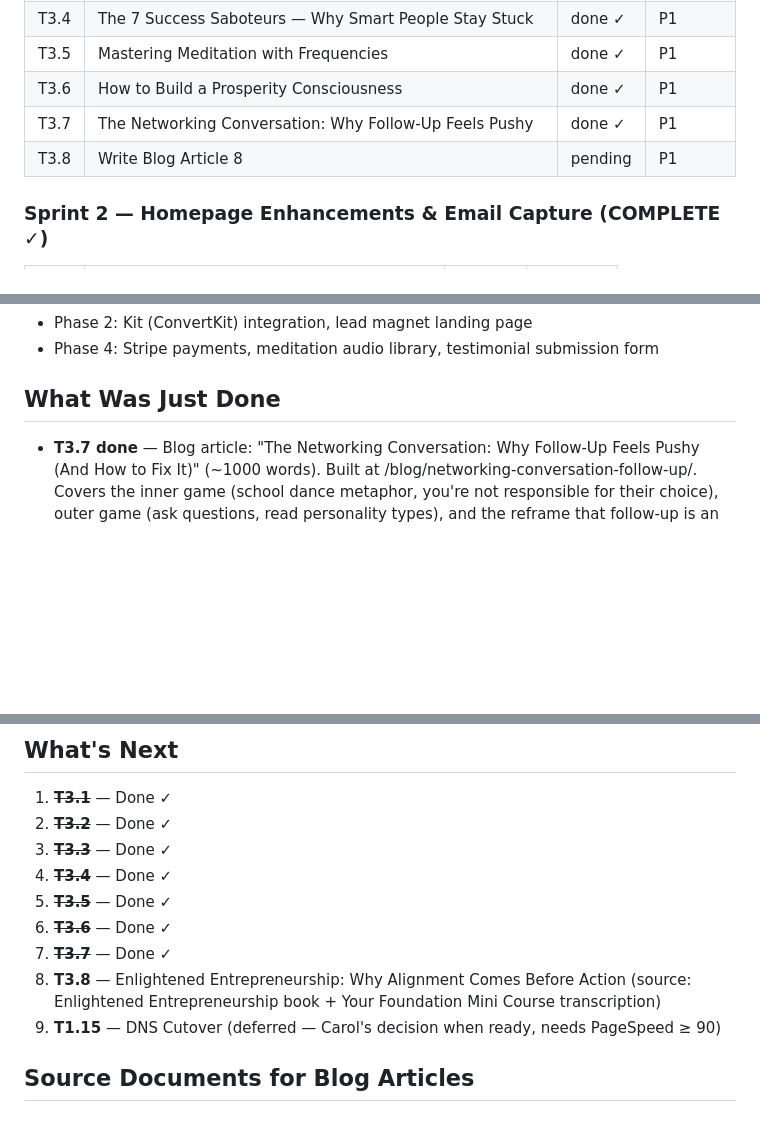
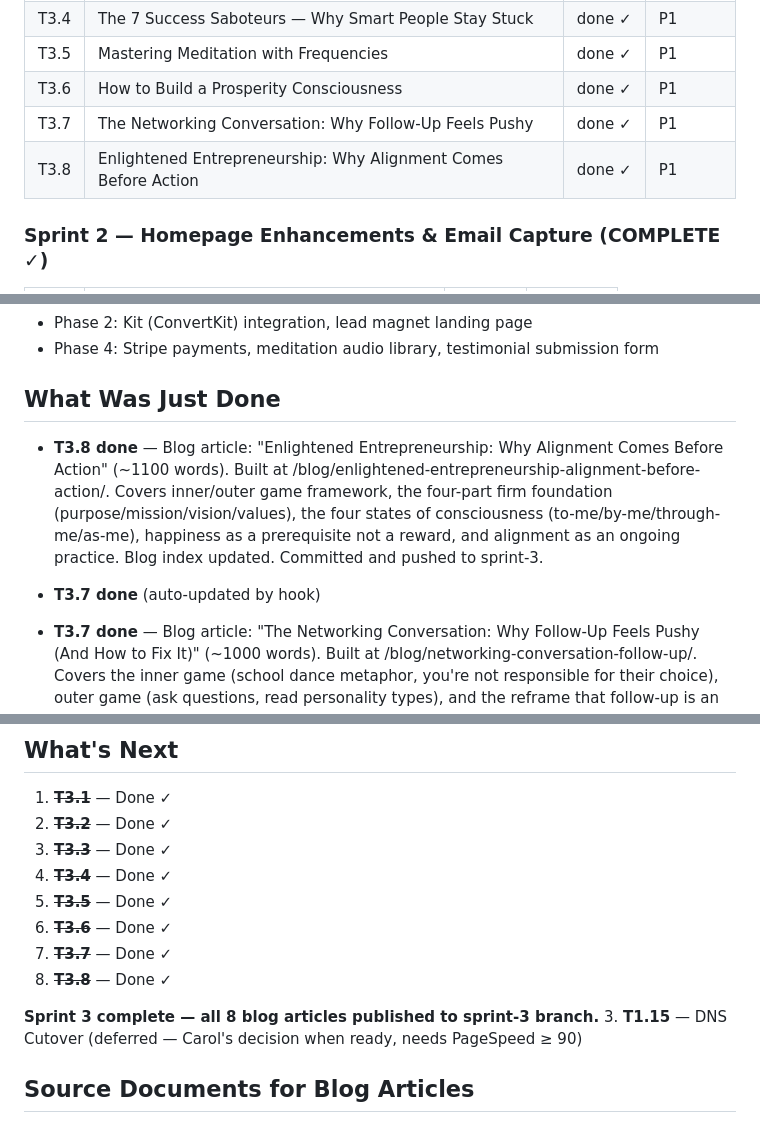
Before and after one commit to CarolMerlo/carolmerlo-website, a Markdown page: .paircoder/context/state.md, 3 parts joined by grey strips. Rendered like a GitHub page; blank space fills up the shorter version.

Commit message:
Update state.md: T3.8 done, Sprint 3 complete

```diff
--- a/.paircoder/context/state.md
+++ b/.paircoder/context/state.md
@@ -29,7 +29,7 @@ Sprint 3: Write 8 blog articles based on Carol's source documents in `C:/Carol P
 | T3.5 | Mastering Meditation with Frequencies | done ✓ | P1 |
 | T3.6 | How to Build a Prosperity Consciousness | done ✓ | P1 |
 | T3.7 | The Networking Conversation: Why Follow-Up Feels Pushy | done ✓ | P1 |
-| T3.8 | Write Blog Article 8 | pending | P1 |
+| T3.8 | Enlightened Entrepreneurship: Why Alignment Comes Before Action | done ✓ | P1 |
 
 ### Sprint 2 — Homepage Enhancements & Email Capture (COMPLETE ✓)
 
@@ -54,6 +54,10 @@ Sprint 3: Write 8 blog articles based on Carol's source documents in `C:/Carol P
 - Phase 4: Stripe payments, meditation audio library, testimonial submission form
 
 ## What Was Just Done
+
+- **T3.8 done** — Blog article: "Enlightened Entrepreneurship: Why Alignment Comes Before Action" (~1100 words). Built at /blog/enlightened-entrepreneurship-alignment-before-action/. Covers inner/outer game framework, the four-part firm foundation (purpose/mission/vision/values), the four states of consciousness (to-me/by-me/through-me/as-me), happiness as a prerequisite not a reward, and alignment as an ongoing practice. Blog index updated. Committed and pushed to sprint-3.
+
+- **T3.7 done** (auto-updated by hook)
 
 - **T3.7 done** — Blog article: "The Networking Conversation: Why Follow-Up Feels Pushy (And How to Fix It)" (~1000 words). Built at /blog/networking-conversation-follow-up/. Covers the inner game (school dance metaphor, you're not responsible for their choice), outer game (ask questions, read personality types), and the reframe that follow-up is an offer not pressure. Blog index updated. Committed and pushed to sprint-3.
 
@@ -111,7 +115,9 @@ Sprint 3: Write 8 blog articles based on Carol's source documents in `C:/Carol P
 5. ~~**T3.5**~~ — Done ✓
 6. ~~**T3.6**~~ — Done ✓
 7. ~~**T3.7**~~ — Done ✓
-8. **T3.8** — Enlightened Entrepreneurship: Why Alignment Comes Before Action (source: Enlightened Entrepreneurship book + Your Foundation Mini Course transcription)
+8. ~~**T3.8**~~ — Done ✓
+
+**Sprint 3 complete — all 8 blog articles published to sprint-3 branch.**
 3. **T1.15** — DNS Cutover (deferred — Carol's decision when ready, needs PageSpeed ≥ 90)
 
 ## Source Documents for Blog Articles
```
